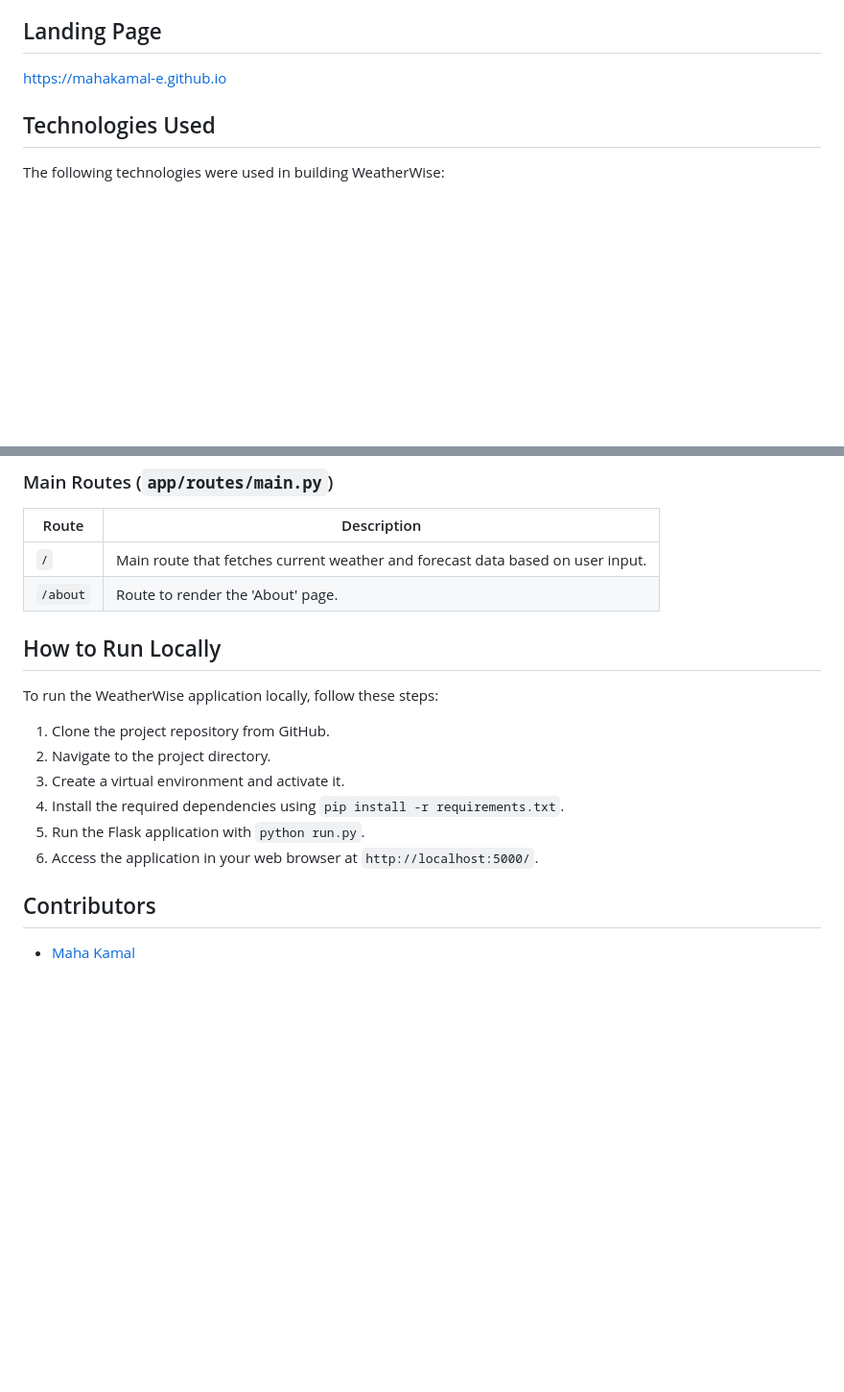
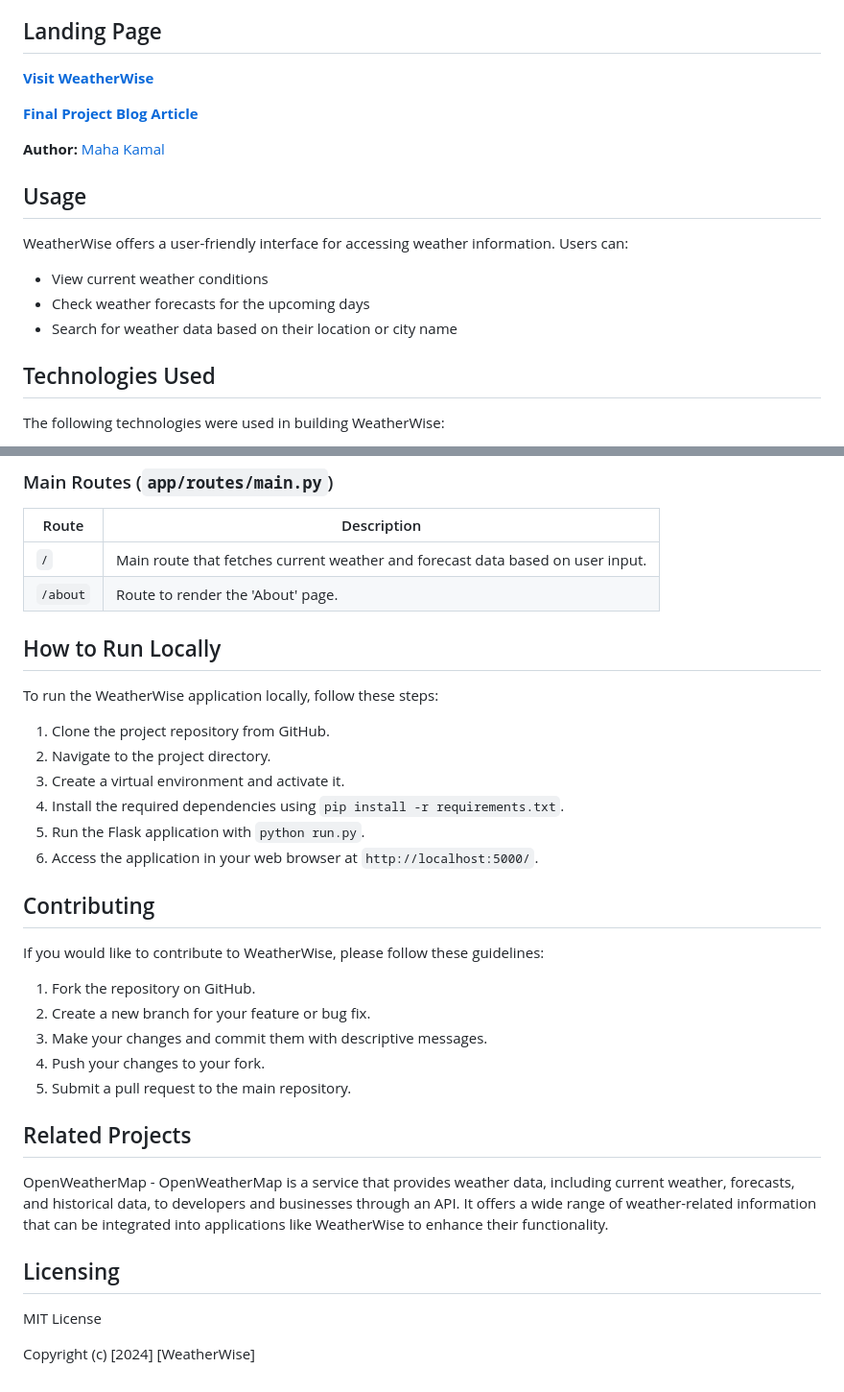
Before and after one commit to mahakamal-e/WeatherWise, a Markdown page: README.md, 2 parts joined by grey strips. Shown at 96% size. GitHub-like rendering; blank space fills up the shorter version.

```diff
--- a/README.md
+++ b/README.md
@@ -4,7 +4,21 @@
 WeatherWise is a portfolio project developed as part of the ALX Software Engineering Program. It is a web application that provides users with current weather information and forecasts based on their location input or city name. The project utilizes Flask, SQLAlchemy, and the OpenWeatherMap API.
 
 ## Landing Page
-https://mahakamal-e.github.io
+
+**[Visit WeatherWise](https://mahakamal-e.github.io)**
+
+**[Final Project Blog Article](link_to_your_final_project_blog_article)**
+
+**Author:** [Maha Kamal]([author_link_to_LinkedIn](https://www.linkedin.com/in/maha-kamal-el/))
+
+## Usage
+
+WeatherWise offers a user-friendly interface for accessing weather information. Users can:
+
+- View current weather conditions
+- Check weather forecasts for the upcoming days
+- Search for weather data based on their location or city name
+
 ## Technologies Used
 The following technologies were used in building WeatherWise:
 
@@ -45,6 +59,7 @@ The application has the following main routes and functionalities:
 | `/`               | Main route that fetches current weather and forecast data based on user input.      |
 | `/about`          | Route to render the 'About' page.                                                  |
 
+
 ## How to Run Locally
 To run the WeatherWise application locally, follow these steps:
 
@@ -55,5 +70,22 @@ To run the WeatherWise application locally, follow these steps:
 5. Run the Flask application with `python run.py`.
 6. Access the application in your web browser at `http://localhost:5000/`.
 
-## Contributors
-- [Maha Kamal](https://github.com/mahakamal-e)
+## Contributing
+
+If you would like to contribute to WeatherWise, please follow these guidelines:
+
+1. Fork the repository on GitHub.
+2. Create a new branch for your feature or bug fix.
+3. Make your changes and commit them with descriptive messages.
+4. Push your changes to your fork.
+5. Submit a pull request to the main repository.
+
+## Related Projects
+OpenWeatherMap - OpenWeatherMap is a service that provides weather data, including current weather, forecasts, and historical data,
+to developers and businesses through an API.
+It offers a wide range of weather-related information that can be integrated into applications like WeatherWise to enhance their functionality.
+
+## Licensing
+MIT License
+
+Copyright (c) [2024] [WeatherWise]
```
